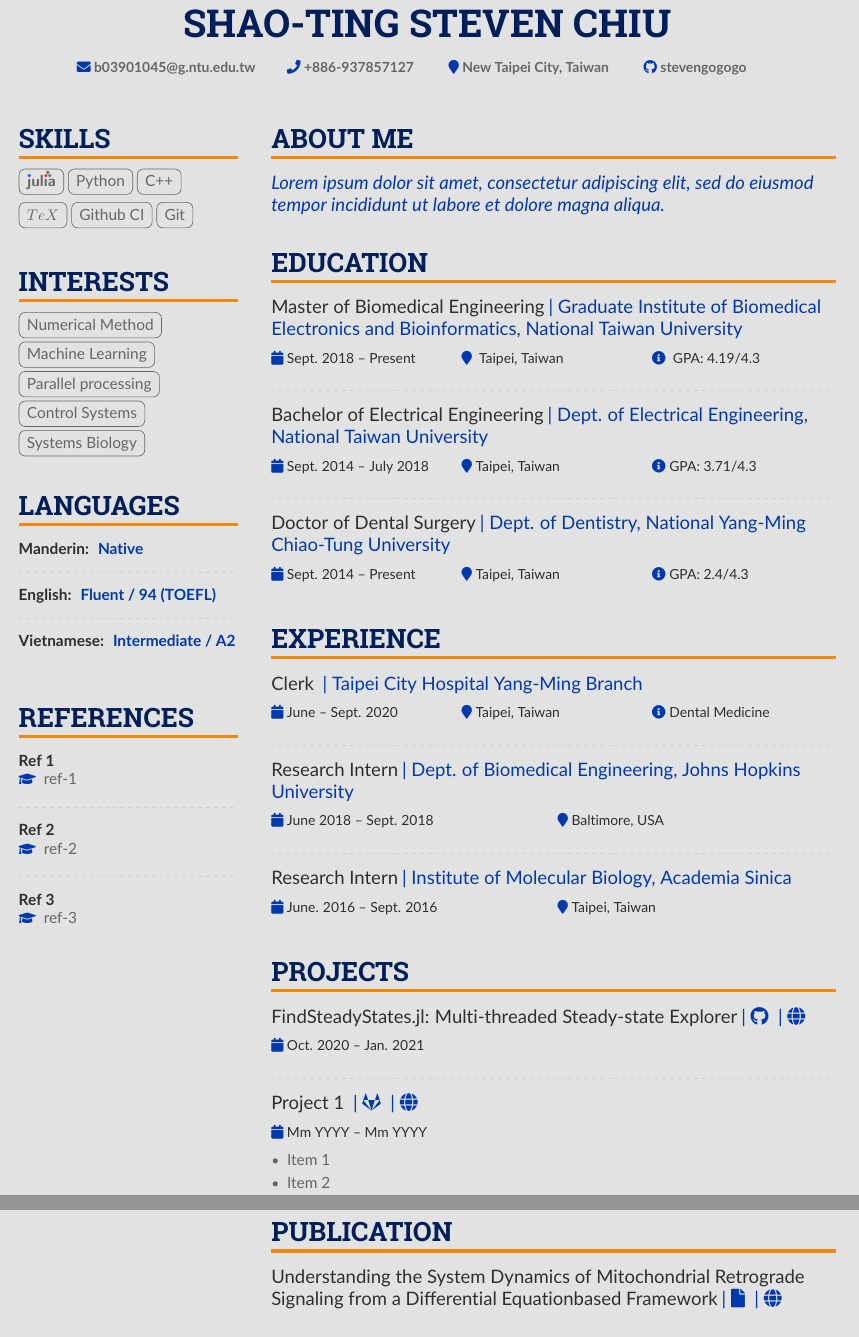
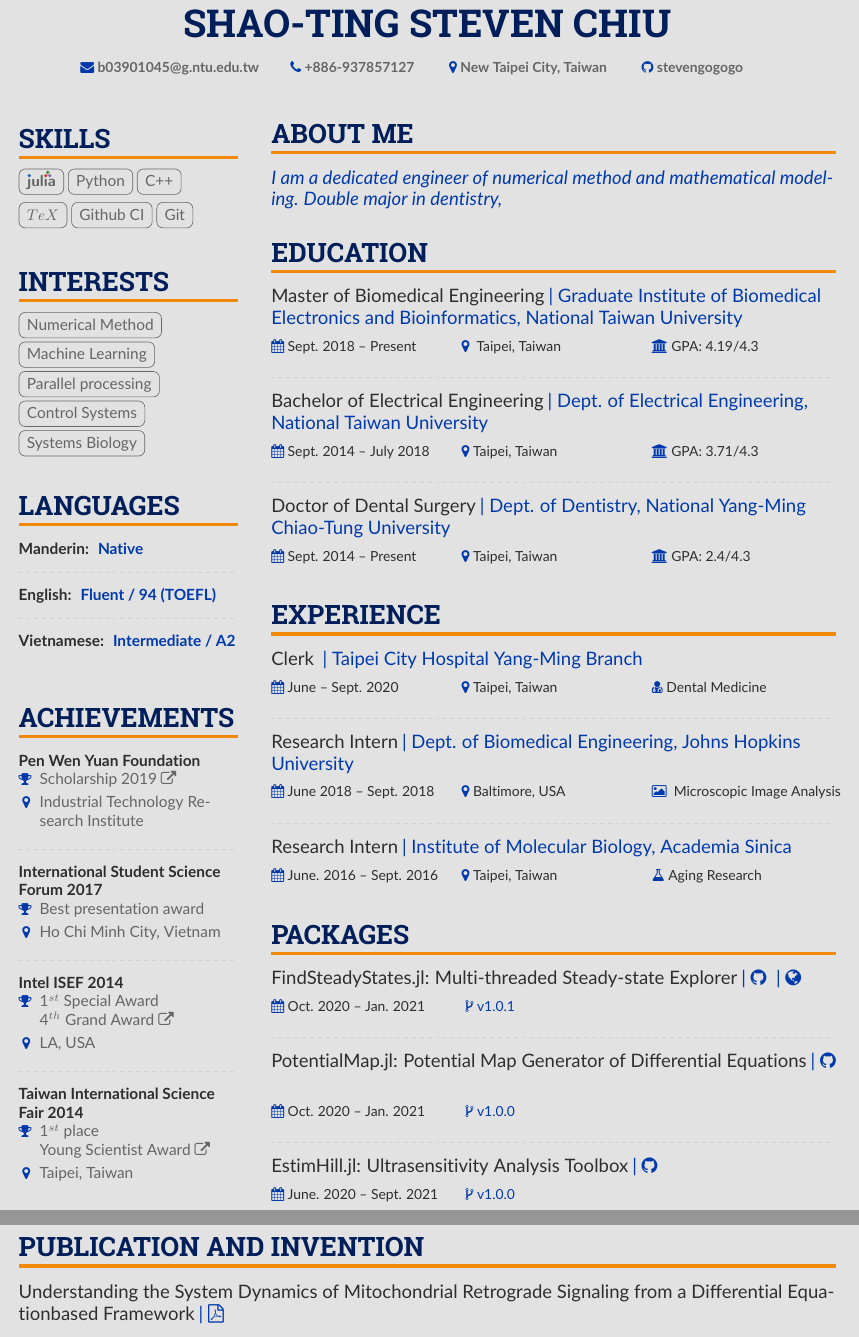
Before and after one commit to stevengogogo/Resume, a LaTeX CV (main.tex, which reads altacv.cls): two parts of pages 1 and 2 of 2, joined at a grey line, cut so that both start at the same text. Compiled offline with pdfLaTeX.

Commit message:
Version 1

```diff
--- a/altacv.cls
+++ b/altacv.cls
@@ -41,11 +41,13 @@
 %% file more 'friendly' with copy-paste etc
 \RequirePackage[a-1b]{pdfx}
 \RequirePackage[margin=2cm]{geometry}
-\RequirePackage{fontawesome5}
+\RequirePackage{fontawesome}
 \RequirePackage{ifxetex,ifluatex}
 \RequirePackage{scrlfile}
 \RequirePackage{xparse}
+\usepackage{ifthen}
 \RequirePackage{markdown}
+\usepackage{url}
 \usepackage{tikz} %繪畫
 \usetikzlibrary{positioning}
 \usetikzlibrary{calc}
@@ -268,7 +270,7 @@
   \setlength{\altacv@photo@diam@right}{#1}%
   \forcsvlist{\altacv@add@photo@right}{#2}%
 }
-\let\photo\photoR
+\let\photo\photoL
 
 \newcommand{\namefont}{\Huge\bfseries}
 \newcommand{\taglinefont}{\large\bfseries}
@@ -324,13 +326,13 @@
   \medskip\normalsize
 }
 
-\newcommand{\cvevents}[5]{%
+\newcommand{\cvevents}[6]{%
   {\large\color{emphasis}#1}
   \ifstrequal{#2}{}{}{\large{\color{accent}#2}}
   \par\medskip\normalsize
   \ifstrequal{#3}{}{}{{\small\makebox[0.33\linewidth][l]{\color{accent}\faCalendar\color{emphasis}~#3}}}
   \ifstrequal{#4}{}{}{{\small\makebox[0.33\linewidth][l]{\color{accent}\faMapMarker\color{emphasis}~#4}}}
-  \ifstrequal{#5}{}{}{{\small\makebox[0.33\linewidth][l]{\color{accent}\faInfoCircle\color{emphasis}~#5}}}\par
+  \ifstrequal{#5}{}{}{{\small\makebox[0.33\linewidth][l]{\color{accent}#5\color{emphasis}~#6}}}\par
   \medskip\normalsize
 }
 
@@ -455,3 +460,10 @@
   \color{body}
   \raggedright
 }
+
+% 水平對齊: [空間, icon, 內容]
+\newcommand{\alignh}[4][]{
+\ifthenelse { \equal {#1} {} }
+    {{\small\makebox[#2\linewidth][l]{\color{accent}#3\color{emphasis}~#4}}}
+    {{\small\makebox[#2\linewidth][l]{\href{#1}{\color{accent}#3\color{emphasis}~#4}}} }
+}
--- a/main.tex
+++ b/main.tex
@@ -103,42 +88,26 @@
         % ----- LANGUAGES -----
 
         % ----- REFERENCES -----
-        \cvsection{References}
-            \cvref{Ref 1}{ref-1}
+        \cvsection{Achievements}
+
+
+
+            \cvref[https://pan.itri.org.tw/news/news_content.aspx?nid=111BE45C57FB8996]{Pen Wen Yuan Foundation}{Scholarship 2019}
+{Industrial Technology Research Institute}
+
             \divider
 
-            \cvref{Ref 2}{ref-2}
+            \cvref{International Student Science Forum 2017}{Best presentation award}{Ho Chi Minh City, Vietnam}
+
             \divider
 
-            \cvref{Ref 3}{ref-3}
-            \smallskip
-        % ----- REFERENCES -----
+            \cvref[https://www.taipeitimes.com/News/taiwan/archives/2014/05/19/2003590723]{Intel ISEF 2014}{1$^{st}$ Special Award \\ 4$^{th}$ Grand Award}{LA, USA}
 
-        % ----- MOST PROUD -----
-        % \cvsection{Most Proud of}
+            \divider
 
-        % \cvachievement{\faTrophy}{Fantastic Achievement}{and some details about it}\\
-        % \divider
-        % \cvachievement{\faHeartbeat}{Another achievement}{more details about it of course}\\
-        % \divider
-        % \cvachievement{\faHeartbeat}{Another achievement}{more details about it of course}
-        % ----- MOST PROUD -----
+            \cvref[https://twsf.ntsec.gov.tw/activity/race-2/2014/pdf/070008.pdf]{Taiwan International Science Fair 2014}{1$^{st}$ place \\ Young Scientist Award}{Taipei, Taiwan}
 
-        % \cvsection{A Day of My Life}
 
-        % Adapted from @Jake's answer from http://tex.stackexchange.com/a/82729/226
-        % \wheelchart{outer radius}{inner radius}{
-        % comma-separated list of value/text width/color/detail}
-        % \wheelchart{1.5cm}{0.5cm}{%
-        %   6/8em/accent!30/{Sleep,\\beautiful sleep},
-        %   3/8em/accent!40/Hopeful novelist by night,
-        %   8/8em/accent!60/Daytime job,
-        %   2/10em/accent/Sports and relaxation,
-        %   5/6em/accent!20/Spending time with family
-        % }
-
-        % use ONLY \newpage if you want to force a page break for
-        % ONLY the current column
         \newpage
 
         %% Switch to the right column. This will now automatically move to the second
@@ -148,56 +117,55 @@
         % ----- ABOUT ME -----
         \cvsection{About Me}
             \begin{quote}
-                Lorem ipsum dolor sit amet, consectetur adipiscing elit, sed do eiusmod tempor incididunt ut labore et dolore magna aliqua.
+                I am a dedicated engineer of numerical method and mathematical modeling. Double major in dentistry,
             \end{quote}
         % ----- ABOUT ME -----
 
         % ----- EDUCATION -----
         \cvsection{Education}
-            \cvevents{Master of Biomedical Engineering}{| Graduate Institute of Biomedical Electronics and Bioinformatics, National Taiwan University}{Sept. 2018 -- Present}{ Taipei, Taiwan}{ GPA: 4.19/4.3}
+            \cvevents{Master of Biomedical Engineering}{| Graduate Institute of Biomedical Electronics and Bioinformatics, National Taiwan University}{Sept. 2018 -- Present}{ Taipei, Taiwan}{\faBank}{GPA: 4.19/4.3}
 
 
             \divider
 
-            \cvevents{Bachelor of Electrical Engineering}{| Dept. of Electrical Engineering, National Taiwan University}{Sept. 2014 -- July 2018}{Taipei, Taiwan}{GPA: 3.71/4.3}
+            \cvevents{Bachelor of Electrical Engineering}{| Dept. of Electrical Engineering, National Taiwan University}{Sept. 2014 -- July 2018}{Taipei, Taiwan}{\faBank}{GPA: 3.71/4.3}
 
             \divider
 
-            \cvevents{Doctor of Dental Surgery}{| Dept. of Dentistry, National Yang-Ming Chiao-Tung University}{Sept. 2014 -- Present}{Taipei, Taiwan}{GPA: 2.4/4.3}
+            \cvevents{Doctor of Dental Surgery}{| Dept. of Dentistry, National Yang-Ming Chiao-Tung University}{Sept. 2014 -- Present}{Taipei, Taiwan}{\faBank}{GPA: 2.4/4.3}
 
         % ----- EDUCATION -----
 
         % ----- EXPERIENCE -----
         \cvsection{Experience}
-            \cvevents{Clerk }{| Taipei City Hospital Yang-Ming Branch }{June -- Sept. 2020}{Taipei, Taiwan}{Dental Medicine }
+            \cvevents{Clerk }{| Taipei City Hospital Yang-Ming Branch }{June -- Sept. 2020}{Taipei, Taiwan}{\faUserMd}{Dental Medicine }
 
 
             \divider
 
-            \cvevent{Research Intern}{| Dept. of Biomedical Engineering, Johns Hopkins University}{June 2018 -- Sept. 2018}{Baltimore, USA}
+            \cvevents{Research Intern}{| Dept. of Biomedical Engineering, Johns Hopkins University}{June 2018 -- Sept. 2018}{Baltimore, USA}{\faImage}{ Microscopic Image Analysis}
 
             \divider
 
-            \cvevent{Research Intern}{| Institute of Molecular Biology, Academia Sinica}{June. 2016 -- Sept. 2016}{Taipei, Taiwan}
+            \cvevents{Research Intern}{| Institute of Molecular Biology, Academia Sinica}{June. 2016 -- Sept. 2016}{Taipei, Taiwan}{\faFlask}{Aging Research}
         % ----- EXPERIENCE -----
 
 
 
-          \cvsection{Projects}
-            \cvevent{FindSteadyStates.jl: Multi-threaded Steady-state Explorer}{\cvrepo{| \faGithub}{https://github.com/stevengogogo/FindSteadyStates.jl}\cvrepo{| \faGlobe}{https://stevengogogo.github.io/FindSteadyStates.jl/dev/}}{Oct. 2020 -- Jan. 2021}{}
+          \cvsection{Packages}
+            \cvevents{FindSteadyStates.jl: Multi-threaded Steady-state Explorer}{\cvrepo{| \faGithub}{https://github.com/stevengogogo/FindSteadyStates.jl}\cvrepo{| \faGlobe}{https://stevengogogo.github.io/FindSteadyStates.jl/dev/}}{Oct. 2020 -- Jan. 2021}{}{\faCodeFork~v1.0.1}
 
             \divider
 
-            \cvevent{Project 1 }{\cvrepo{| \faGitlab}{https://gitlab.com/user/repo}\cvrepo{| \faGlobe}{https://repo-demo.com/}}{Mm YYYY -- Mm YYYY}{}
-            \begin{itemize}
-                \item Item 1
-                \item Item 2
-            \end{itemize}
+            \cvevents{PotentialMap.jl: Potential Map Generator of Differential Equations}{\cvrepo{| \faGithub}{https://github.com/stevengogogo/PotentialMap.jl} }{Oct. 2020 -- Jan. 2021}{}{\faCodeFork~v1.0.0}
+
+            \divider
+
+            \cvevents{EstimHill.jl: Ultrasensitivity Analysis Toolbox}{\cvrepo{| \faGithub}{https://github.com/stevengogogo/EstimHill.jl} }{June. 2020 -- Sept. 2021}{}{\faCodeFork~v1.0.0}
+
+
 
         % ----- PROJECTS -----
-        \cvsection{Publication}
-            \cvevent{Understanding the System Dynamics of Mitochondrial Retrograde Signaling from a Differential Equationbased Framework}{\cvrepo{| \faFile}{https://github.com/user/repo}\cvrepo{| \faGlobe}{https://repo-demo.com/}}{Mm YYYY -- Mm YYYY}{}
-            \begin{itemize}
-                \item Item 1
-                \item Item 2
-            \end{itemize}
+    \end{paracol}
+        \cvsection{Publication and Invention}
+            \cvevent{Understanding the System Dynamics of Mitochondrial Retrograde Signaling from a Differential Equationbased Framework}{\cvrepo{| \faFilePdfO}{https://github.com/stevengogogo/Resume/blob/doc/ShaoTingChiu_ICSB_2019_Abstracts_page_15.pdf}}{}{}
```
Also changed, not shown: altacv.cls (11 more changed lines), main.tex (72 more changed lines).
